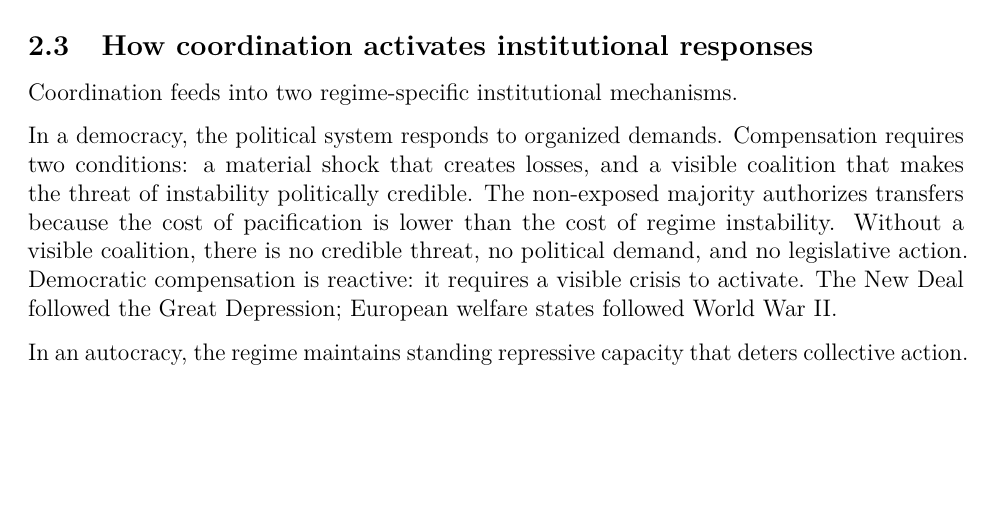
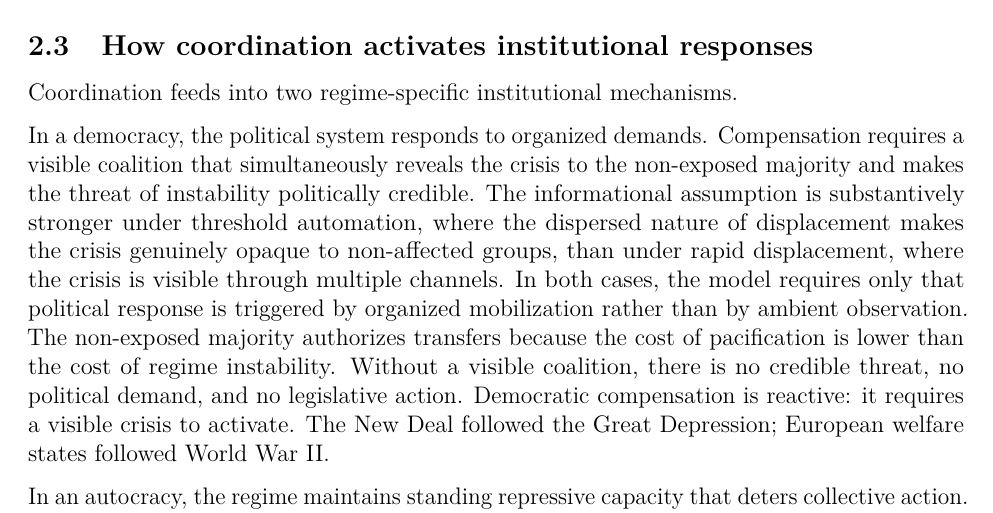
Before and after one commit to mgaldino/AI-democracy, an R Markdown document (paper.Rmd): part of page 4 of 26, cut so that both start at the same text, the shorter picture padded with empty space. Rendered offline with R 4.5, knitr and Pandoc, then LaTeX, with nearby package versions.

Commit message:
Fix Section 2 verbal mechanism: compensation requires visible coalition, not direct observation
Co-Authored-By: Claude Sonnet 4.6 <noreply@anthropic.com>

```diff
--- a/paper.Rmd
+++ b/paper.Rmd
@@ -60,7 +60,7 @@ Workers desire the same political outcome under both trajectories. What differs
 
 Coordination feeds into two regime-specific institutional mechanisms.
 
-In a democracy, the political system responds to organized demands. Compensation requires two conditions: a material shock that creates losses, and a visible coalition that makes the threat of instability politically credible. The non-exposed majority authorizes transfers because the cost of pacification is lower than the cost of regime instability. Without a visible coalition, there is no credible threat, no political demand, and no legislative action. Democratic compensation is reactive: it requires a visible crisis to activate. The New Deal followed the Great Depression; European welfare states followed World War II.
+In a democracy, the political system responds to organized demands. Compensation requires a visible coalition that simultaneously reveals the crisis to the non-exposed majority and makes the threat of instability politically credible. The informational assumption is substantively stronger under threshold automation, where the dispersed nature of displacement makes the crisis genuinely opaque to non-affected groups, than under rapid displacement, where the crisis is visible through multiple channels. In both cases, the model requires only that political response is triggered by organized mobilization rather than by ambient observation. The non-exposed majority authorizes transfers because the cost of pacification is lower than the cost of regime instability. Without a visible coalition, there is no credible threat, no political demand, and no legislative action. Democratic compensation is reactive: it requires a visible crisis to activate. The New Deal followed the Great Depression; European welfare states followed World War II.
 
 In an autocracy, the regime maintains standing repressive capacity that deters collective action. Repression works best when opposition is dispersed and unorganized. Visible, organized mass opposition degrades repressive effectiveness: security forces face defections, international scrutiny increases, and the focal-point effect of seeing others on the streets emboldens further participation [@Kuran1991; @Edmond2013]. The autocratic regime maintains its coercive advantage only when visible opposition is absent.
 
```
